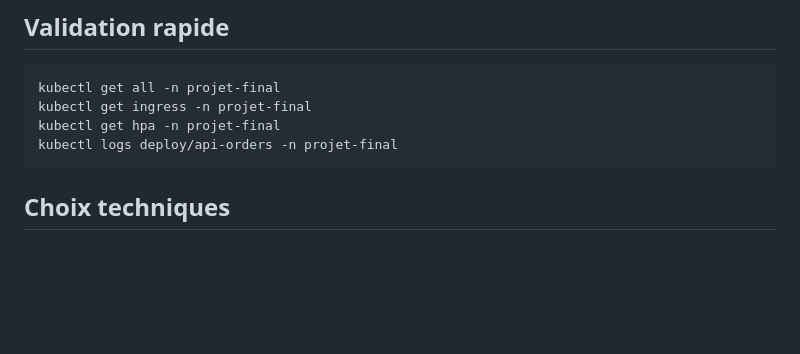
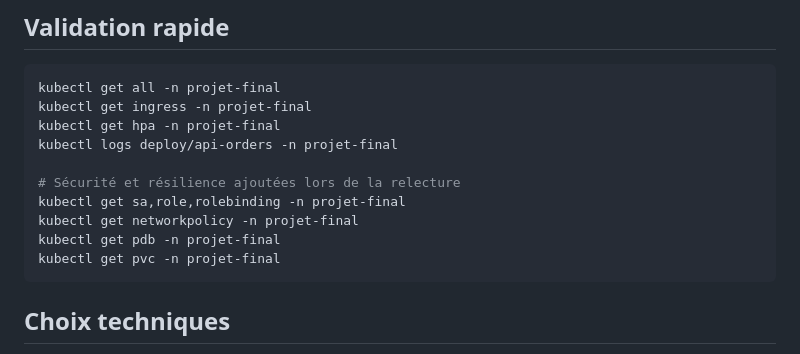
Before and after one commit to Zastial/esgi-clusterisation-tpfinal, a Markdown page: README.md, the part around one of its changes. Rendered like a GitHub page; blank space fills up the shorter version.

````diff
--- a/README.md
+++ b/README.md
@@ -95,6 +95,12 @@ kubectl get all -n projet-final
 kubectl get ingress -n projet-final
 kubectl get hpa -n projet-final
 kubectl logs deploy/api-orders -n projet-final
+
+# Sécurité et résilience ajoutées lors de la relecture
+kubectl get sa,role,rolebinding -n projet-final
+kubectl get networkpolicy -n projet-final
+kubectl get pdb -n projet-final
+kubectl get pvc -n projet-final
 ```
 
 ## Choix techniques
````
Also changed, not shown: other parts of README.md (+2 -2 lines), RUNBOOK.md (+64 -1 lines).
